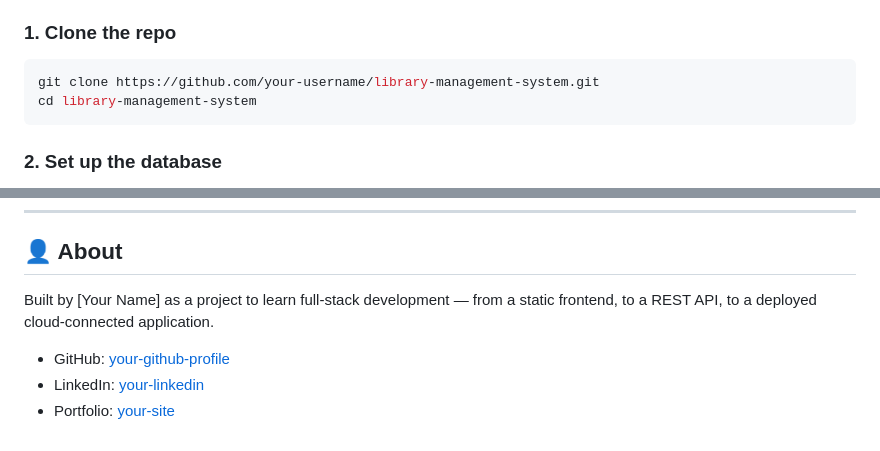
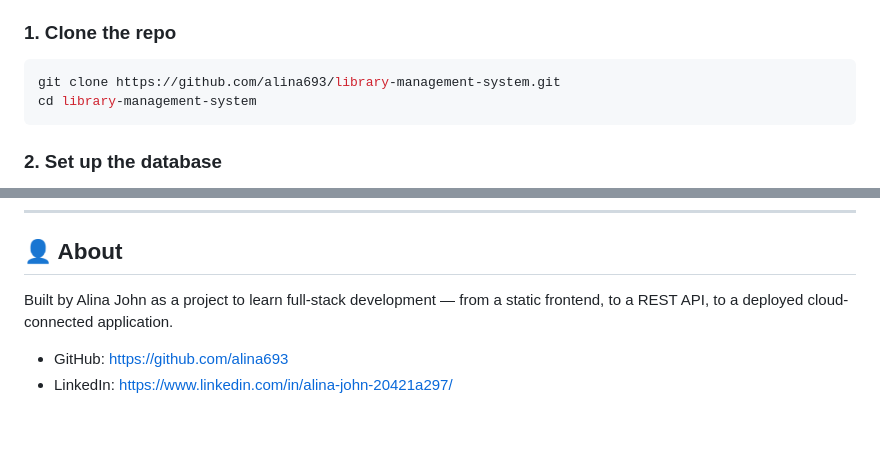
Before and after one commit to alina693/Library-Management-System, a Markdown page: README.md, 2 parts joined by grey strips. Rendered like a GitHub page.

Commit message:
Modify README with correct clone URL and author details
Updated repository URL and author information in README.

````diff
--- a/README.md
+++ b/README.md
@@ -118,7 +118,7 @@ curl -X POST http://localhost:3000/api/books \
 
 ### 1. Clone the repo
 ```bash
-git clone https://github.com/your-username/library-management-system.git
+git clone https://github.com/alina693/library-management-system.git
 cd library-management-system
 ```
 
@@ -169,8 +169,7 @@ See `backend/DEPLOY.md` for the full step-by-step deployment guide.
 
 ## 👤 About
 
-Built by [Your Name] as a project to learn full-stack development — from a static frontend, to a REST API, to a deployed cloud-connected application.
+Built by Alina John as a project to learn full-stack development — from a static frontend, to a REST API, to a deployed cloud-connected application.
 
-- GitHub: [your-github-profile](#)
-- LinkedIn: [your-linkedin](#)
-- Portfolio: [your-site](#)
+- GitHub: [https://github.com/alina693](#)
+- LinkedIn: [https://www.linkedin.com/in/alina-john-20421a297/](#)
````
